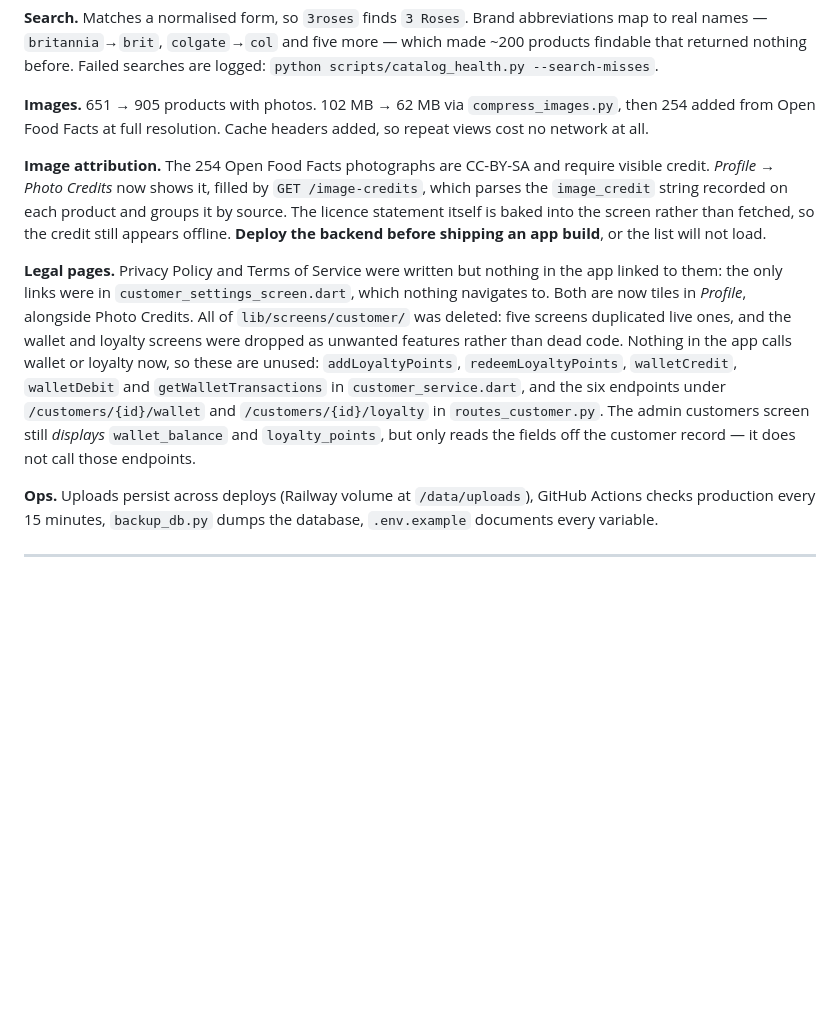
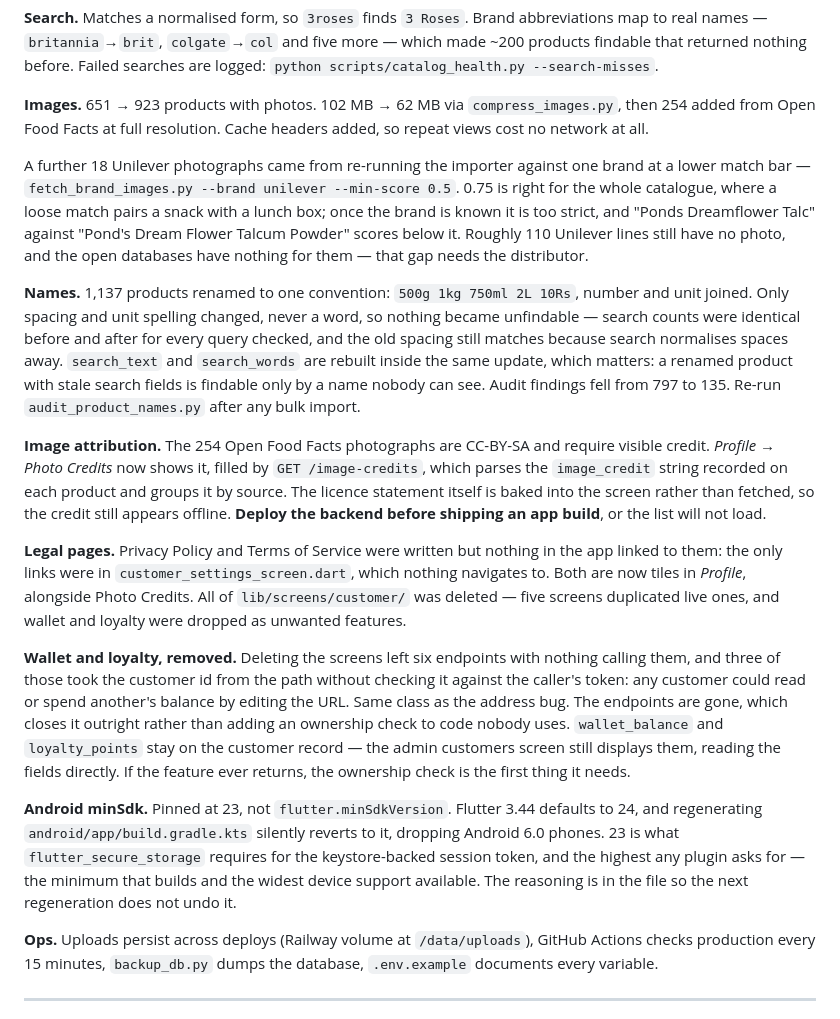
Before and after one commit to alfred-gif-cpu/dhanam-store, a Markdown page: HANDOFF.md, the part around one of its changes. Drawn GitHub-style; blank space fills up the shorter version.

```diff
--- a/HANDOFF.md
+++ b/HANDOFF.md
@@ -43,9 +43,26 @@ abbreviations map to real names — `britannia`→`brit`, `colgate`→`col` and
 five more — which made ~200 products findable that returned nothing before.
 Failed searches are logged: `python scripts/catalog_health.py --search-misses`.
 
-**Images.** 651 → 905 products with photos. 102 MB → 62 MB via
+**Images.** 651 → 923 products with photos. 102 MB → 62 MB via
 `compress_images.py`, then 254 added from Open Food Facts at full resolution.
 Cache headers added, so repeat views cost no network at all.
+
+A further 18 Unilever photographs came from re-running the importer against
+one brand at a lower match bar — `fetch_brand_images.py --brand unilever
+--min-score 0.5`. 0.75 is right for the whole catalogue, where a loose match
+pairs a snack with a lunch box; once the brand is known it is too strict, and
+"Ponds Dreamflower Talc" against "Pond's Dream Flower Talcum Powder" scores
+below it. Roughly 110 Unilever lines still have no photo, and the open
+databases have nothing for them — that gap needs the distributor.
+
+**Names.** 1,137 products renamed to one convention: `500g 1kg 750ml 2L
+10Rs`, number and unit joined. Only spacing and unit spelling changed, never
+a word, so nothing became unfindable — search counts were identical before
+and after for every query checked, and the old spacing still matches because
+search normalises spaces away. `search_text` and `search_words` are rebuilt
+inside the same update, which matters: a renamed product with stale search
+fields is findable only by a name nobody can see. Audit findings fell from
+797 to 135. Re-run `audit_product_names.py` after any bulk import.
 
 **Image attribution.** The 254 Open Food Facts photographs are CC-BY-SA and
 require visible credit. *Profile → Photo Credits* now shows it, filled by
@@ -57,15 +74,25 @@ the backend before shipping an app build**, or the list will not load.
 **Legal pages.** Privacy Policy and Terms of Service were written but nothing
 in the app linked to them: the only links were in `customer_settings_screen.dart`,
 which nothing navigates to. Both are now tiles in *Profile*, alongside Photo
-Credits. All of `lib/screens/customer/` was deleted: five screens duplicated
-live ones, and the wallet and loyalty screens were dropped as unwanted
-features rather than dead code. Nothing in the app calls wallet or loyalty
-now, so these are unused: `addLoyaltyPoints`, `redeemLoyaltyPoints`,
-`walletCredit`, `walletDebit` and `getWalletTransactions` in
-`customer_service.dart`, and the six endpoints under `/customers/{id}/wallet`
-and `/customers/{id}/loyalty` in `routes_customer.py`. The admin customers
-screen still *displays* `wallet_balance` and `loyalty_points`, but only reads
-the fields off the customer record — it does not call those endpoints.
+Credits. All of `lib/screens/customer/` was deleted — five screens duplicated
+live ones, and wallet and loyalty were dropped as unwanted features.
+
+**Wallet and loyalty, removed.** Deleting the screens left six endpoints with
+nothing calling them, and three of those took the customer id from the path
+without checking it against the caller's token: any customer could read or
+spend another's balance by editing the URL. Same class as the address bug.
+The endpoints are gone, which closes it outright rather than adding an
+ownership check to code nobody uses. `wallet_balance` and `loyalty_points`
+stay on the customer record — the admin customers screen still displays them,
+reading the fields directly. If the feature ever returns, the ownership check
+is the first thing it needs.
+
+**Android minSdk.** Pinned at 23, not `flutter.minSdkVersion`. Flutter 3.44
+defaults to 24, and regenerating `android/app/build.gradle.kts` silently
+reverts to it, dropping Android 6.0 phones. 23 is what `flutter_secure_storage`
+requires for the keystore-backed session token, and the highest any plugin
+asks for — the minimum that builds and the widest device support available.
+The reasoning is in the file so the next regeneration does not undo it.
 
 **Ops.** Uploads persist across deploys (Railway volume at `/data/uploads`),
 GitHub Actions checks production every 15 minutes, `backup_db.py` dumps the
```
Also changed, not shown: other parts of HANDOFF.md (+27 -10 lines).
